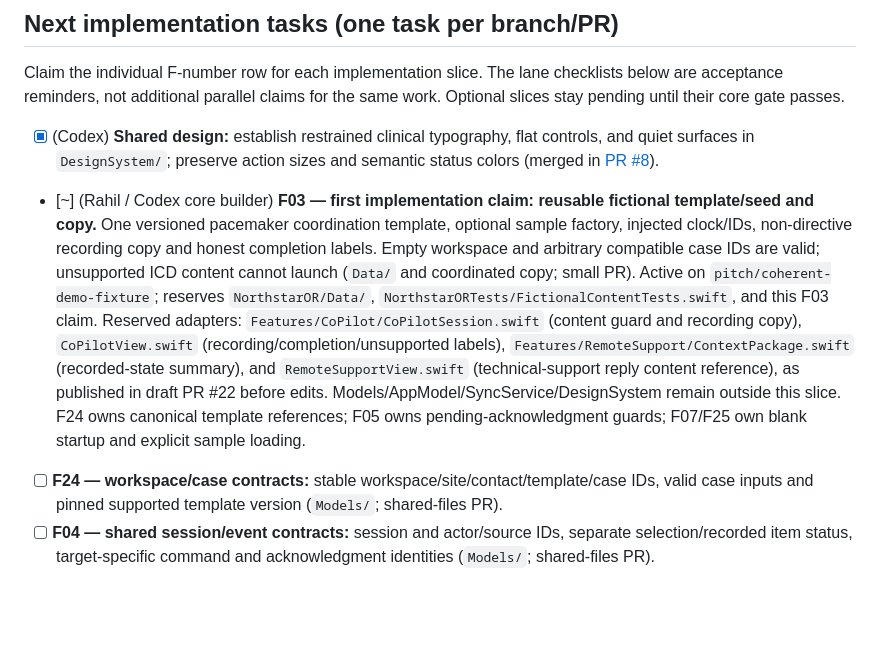
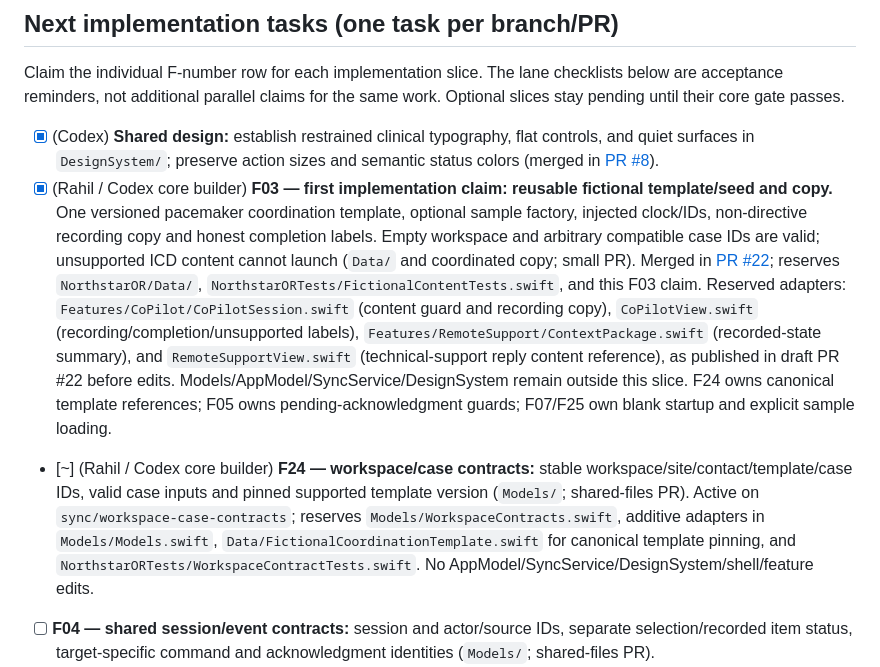
Before and after one commit to rsheth8/Northstar-OR, a Markdown page: docs/TASKS.md, the part around the change. Rendered like a GitHub page; blank space fills up the shorter version.

Commit message:
Claim F24 contracts and record F03 merge

```diff
--- a/docs/TASKS.md
+++ b/docs/TASKS.md
@@ -47,8 +47,8 @@ Camera, AI, maps, and additional procedure types follow the working core journey
 Claim the individual F-number row for each implementation slice. The lane checklists below are acceptance reminders, not additional parallel claims for the same work. Optional slices stay pending until their core gate passes.
 
 - [x] (Codex) **Shared design:** establish restrained clinical typography, flat controls, and quiet surfaces in `DesignSystem/`; preserve action sizes and semantic status colors (merged in [PR #8](https://github.com/rsheth8/Northstar-OR/pull/8)).
-- [~] (Rahil / Codex core builder) **F03 — first implementation claim: reusable fictional template/seed and copy.** One versioned pacemaker coordination template, optional sample factory, injected clock/IDs, non-directive recording copy and honest completion labels. Empty workspace and arbitrary compatible case IDs are valid; unsupported ICD content cannot launch (`Data/` and coordinated copy; small PR). Active on `pitch/coherent-demo-fixture`; reserves `NorthstarOR/Data/`, `NorthstarORTests/FictionalContentTests.swift`, and this F03 claim. Reserved adapters: `Features/CoPilot/CoPilotSession.swift` (content guard and recording copy), `CoPilotView.swift` (recording/completion/unsupported labels), `Features/RemoteSupport/ContextPackage.swift` (recorded-state summary), and `RemoteSupportView.swift` (technical-support reply content reference), as published in draft PR #22 before edits. Models/AppModel/SyncService/DesignSystem remain outside this slice. F24 owns canonical template references; F05 owns pending-acknowledgment guards; F07/F25 own blank startup and explicit sample loading.
-- [ ] **F24 — workspace/case contracts:** stable workspace/site/contact/template/case IDs, valid case inputs and pinned supported template version (`Models/`; shared-files PR).
+- [x] (Rahil / Codex core builder) **F03 — first implementation claim: reusable fictional template/seed and copy.** One versioned pacemaker coordination template, optional sample factory, injected clock/IDs, non-directive recording copy and honest completion labels. Empty workspace and arbitrary compatible case IDs are valid; unsupported ICD content cannot launch (`Data/` and coordinated copy; small PR). Merged in [PR #22](https://github.com/rsheth8/Northstar-OR/pull/22); reserves `NorthstarOR/Data/`, `NorthstarORTests/FictionalContentTests.swift`, and this F03 claim. Reserved adapters: `Features/CoPilot/CoPilotSession.swift` (content guard and recording copy), `CoPilotView.swift` (recording/completion/unsupported labels), `Features/RemoteSupport/ContextPackage.swift` (recorded-state summary), and `RemoteSupportView.swift` (technical-support reply content reference), as published in draft PR #22 before edits. Models/AppModel/SyncService/DesignSystem remain outside this slice. F24 owns canonical template references; F05 owns pending-acknowledgment guards; F07/F25 own blank startup and explicit sample loading.
+- [~] (Rahil / Codex core builder) **F24 — workspace/case contracts:** stable workspace/site/contact/template/case IDs, valid case inputs and pinned supported template version (`Models/`; shared-files PR). Active on `sync/workspace-case-contracts`; reserves `Models/WorkspaceContracts.swift`, additive adapters in `Models/Models.swift`, `Data/FictionalCoordinationTemplate.swift` for canonical template pinning, and `NorthstarORTests/WorkspaceContractTests.swift`. No AppModel/SyncService/DesignSystem/shell/feature edits.
 - [ ] **F04 — shared session/event contracts:** session and actor/source IDs, separate selection/recorded item status, target-specific command and acknowledgment identities (`Models/`; shared-files PR).
 - [ ] **F05 — Co-pilot domain:** unrecorded/deferred/team-confirmed items, correction history, duplicate/stale action guards. Required deferral pins that item; pending acknowledgment blocks confirmation/defer/item switching but permits support, read-only review and pinned-item correction (`Features/CoPilot/`; shared types land separately).
 - [ ] **F06 — shared plan/support contracts:** one current coordinator plan/revision (rep request or reschedule), visible unrequested backups, superseded plans, named role/recipient, independent acceptance/connection/question/receipt state (`Models/`; shared-files PR).
```
